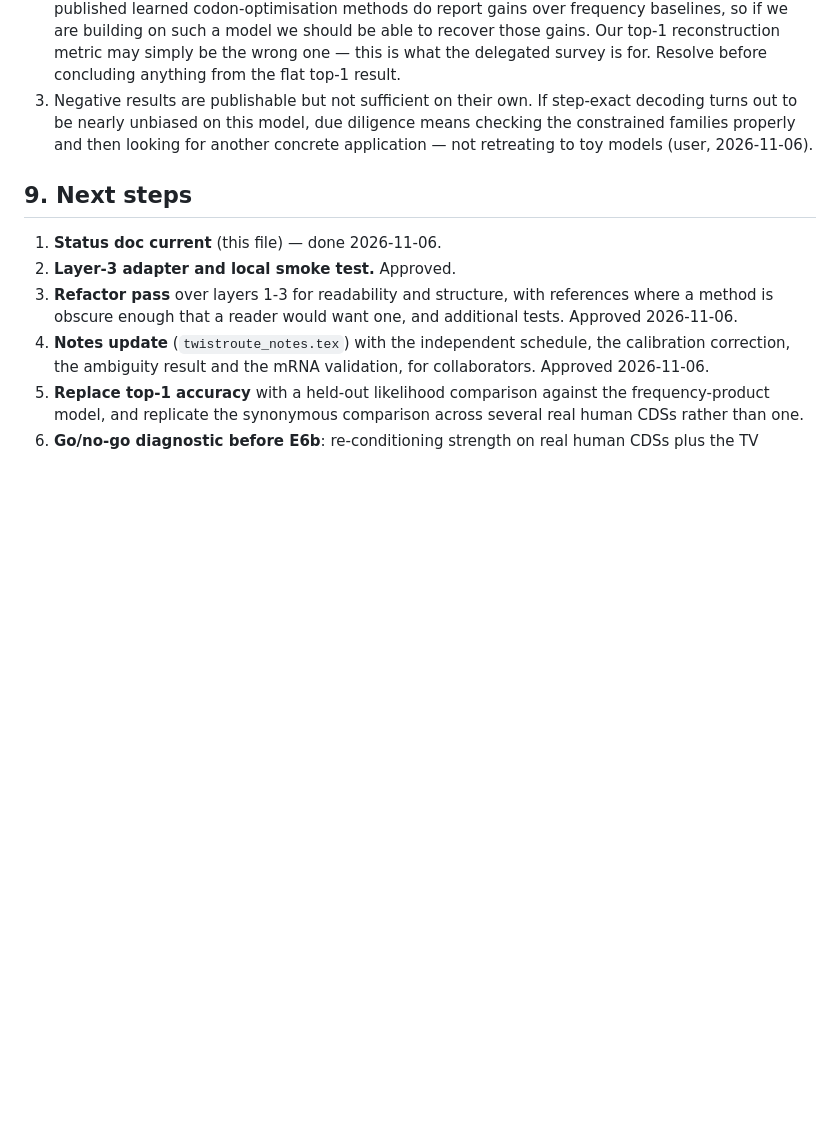
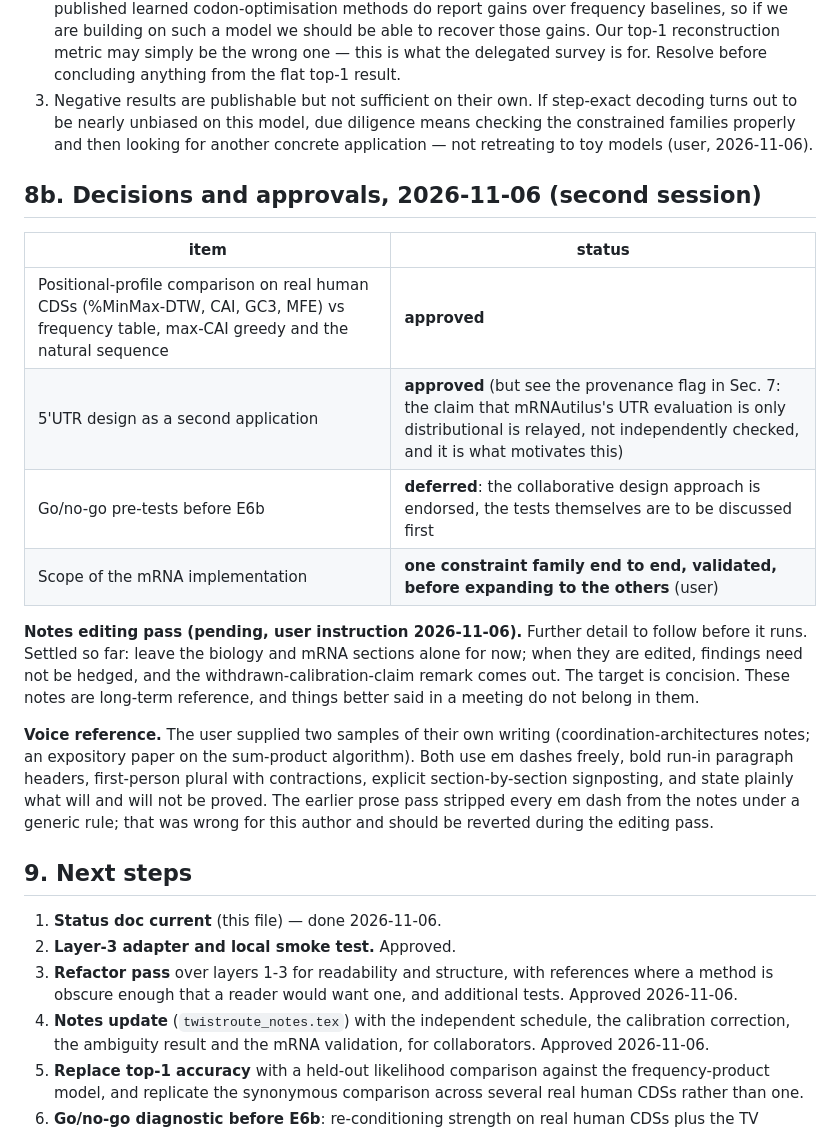
Before and after one commit to ksimplex/ConstrainedDecoding, a Markdown page: docs/status.md, the part around the change. Rendered like a GitHub page; blank space fills up the shorter version.

Commit message:
docs: record approvals, the one-family-first scope, and the notes editing instructions

```diff
--- a/docs/status.md
+++ b/docs/status.md
@@ -241,6 +241,26 @@ Consequences for the mRNA experiments:
    unbiased on this model, due diligence means checking the constrained families properly and then looking for
    another concrete application — not retreating to toy models (user, 2026-11-06).
 
+## 8b. Decisions and approvals, 2026-11-06 (second session)
+
+| item | status |
+|---|---|
+| Positional-profile comparison on real human CDSs (%MinMax-DTW, CAI, GC3, MFE) vs frequency table, max-CAI greedy and the natural sequence | **approved** |
+| 5'UTR design as a second application | **approved** (but see the provenance flag in Sec. 7: the claim that mRNAutilus's UTR evaluation is only distributional is relayed, not independently checked, and it is what motivates this) |
+| Go/no-go pre-tests before E6b | **deferred**: the collaborative design approach is endorsed, the tests themselves are to be discussed first |
+| Scope of the mRNA implementation | **one constraint family end to end, validated, before expanding to the others** (user) |
+
+**Notes editing pass (pending, user instruction 2026-11-06).** Further detail to follow before it runs. Settled
+so far: leave the biology and mRNA sections alone for now; when they are edited, findings need not be hedged,
+and the withdrawn-calibration-claim remark comes out. The target is concision. These notes are long-term
+reference, and things better said in a meeting do not belong in them.
+
+**Voice reference.** The user supplied two samples of their own writing (coordination-architectures notes; an
+expository paper on the sum-product algorithm). Both use em dashes freely, bold run-in paragraph headers,
+first-person plural with contractions, explicit section-by-section signposting, and state plainly what will and
+will not be proved. The earlier prose pass stripped every em dash from the notes under a generic rule; that was
+wrong for this author and should be reverted during the editing pass.
+
 ## 9. Next steps
 
 1. **Status doc current** (this file) — done 2026-11-06.
```
